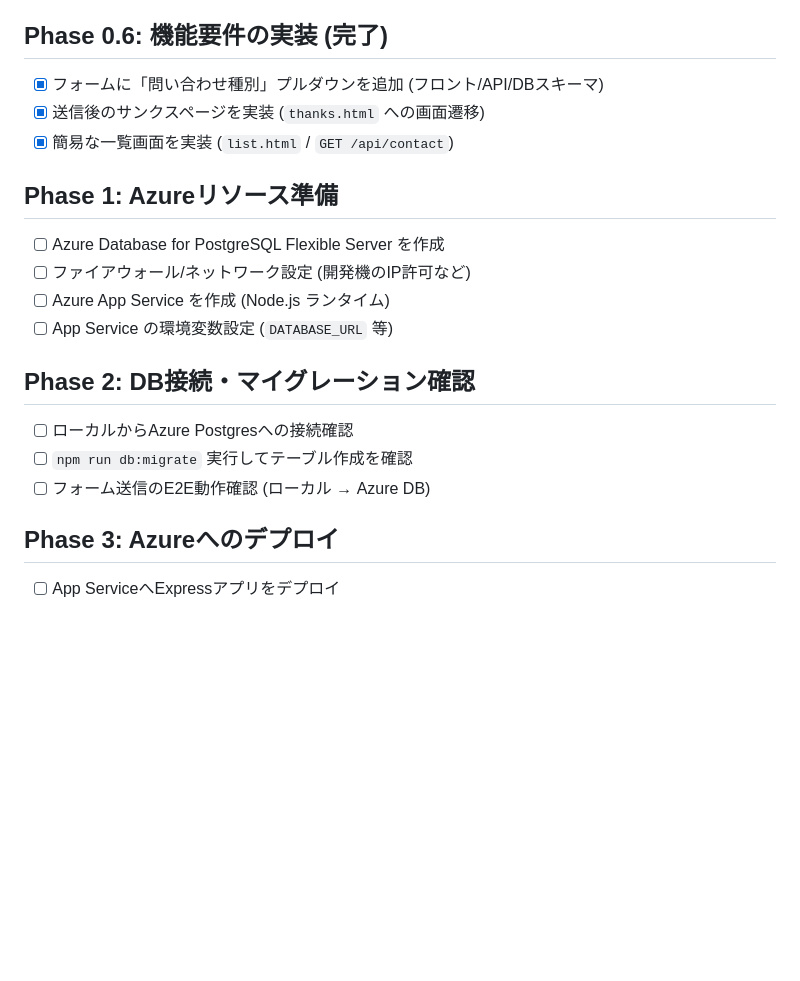
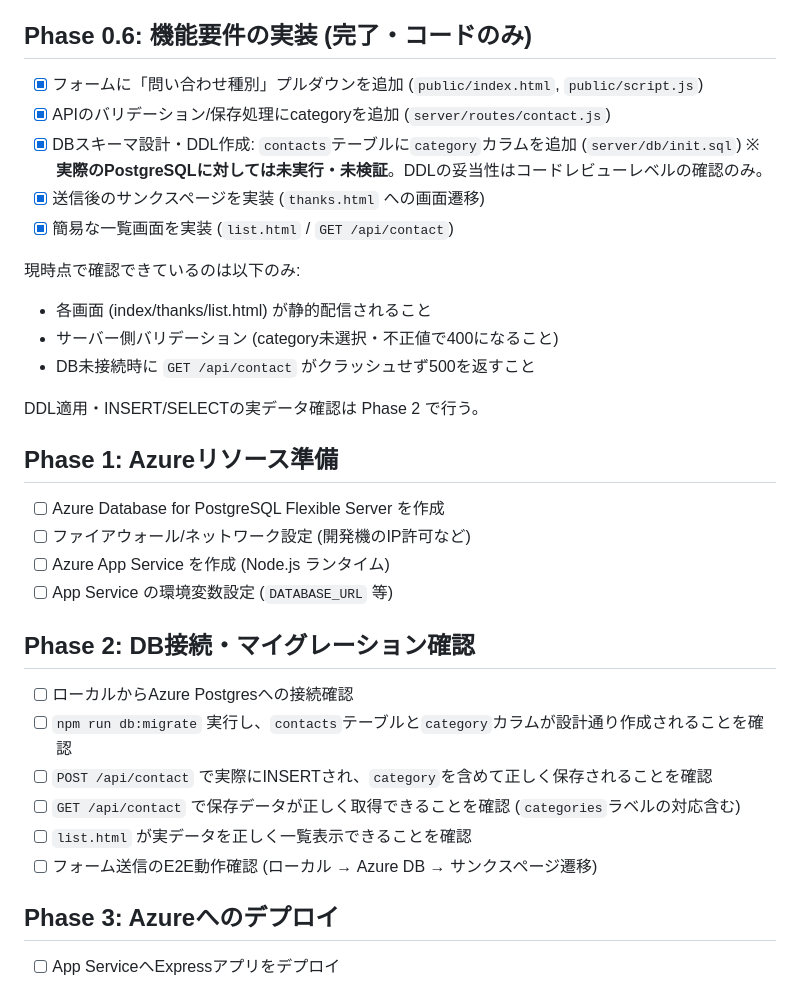
Before and after one commit to yNagata6158/contact-form-sample, a Markdown page: TODO.md, the part around the change. Rendered like a GitHub page; blank space fills up the shorter version.

Commit message:
TODO.md: DB側の実装状況と未検証事項を明確化
- Phase 0.6: DBスキーマ/DDL作成をコードのみの完了として明記し、
  実PostgreSQLに対して未実行・未検証であることを注記
- Phase 2: 実DBに対するDDL適用・INSERT/SELECT・一覧表示の
  検証タスクを具体化

Co-Authored-By: Claude Sonnet 5 <noreply@anthropic.com>
Claude-Session: https://claude.ai/code/session_01MR29d4iEeAWmXLpAnnXkJB

```diff
--- a/TODO.md
+++ b/TODO.md
@@ -24,11 +24,21 @@
 - [x] 問い合わせ一覧: **簡易な一覧画面**が必要 (認証なし/簡易、小規模内部向けの想定)
 - [x] スパム対策 (reCAPTCHA等): 今回は**保留**。Phase 5に将来対応として残す
 
-## Phase 0.6: 機能要件の実装 (完了)
+## Phase 0.6: 機能要件の実装 (完了・コードのみ)
 
-- [x] フォームに「問い合わせ種別」プルダウンを追加 (フロント/API/DBスキーマ)
+- [x] フォームに「問い合わせ種別」プルダウンを追加 (`public/index.html`, `public/script.js`)
+- [x] APIのバリデーション/保存処理にcategoryを追加 (`server/routes/contact.js`)
+- [x] DBスキーマ設計・DDL作成: `contacts`テーブルに`category`カラムを追加 (`server/db/init.sql`)
+      ※ **実際のPostgreSQLに対しては未実行・未検証**。DDLの妥当性はコードレビューレベルの確認のみ。
 - [x] 送信後のサンクスページを実装 (`thanks.html` への画面遷移)
 - [x] 簡易な一覧画面を実装 (`list.html` / `GET /api/contact`)
+
+現時点で確認できているのは以下のみ:
+- 各画面 (index/thanks/list.html) が静的配信されること
+- サーバー側バリデーション (category未選択・不正値で400になること)
+- DB未接続時に `GET /api/contact` がクラッシュせず500を返すこと
+
+DDL適用・INSERT/SELECTの実データ確認は Phase 2 で行う。
 
 ## Phase 1: Azureリソース準備
 
@@ -40,8 +50,11 @@
 ## Phase 2: DB接続・マイグレーション確認
 
 - [ ] ローカルからAzure Postgresへの接続確認
-- [ ] `npm run db:migrate` 実行してテーブル作成を確認
-- [ ] フォーム送信のE2E動作確認 (ローカル → Azure DB)
+- [ ] `npm run db:migrate` 実行し、`contacts`テーブルと`category`カラムが設計通り作成されることを確認
+- [ ] `POST /api/contact` で実際にINSERTされ、`category`を含めて正しく保存されることを確認
+- [ ] `GET /api/contact` で保存データが正しく取得できることを確認 (`categories`ラベルの対応含む)
+- [ ] `list.html` が実データを正しく一覧表示できることを確認
+- [ ] フォーム送信のE2E動作確認 (ローカル → Azure DB → サンクスページ遷移)
 
 ## Phase 3: Azureへのデプロイ
 
```
